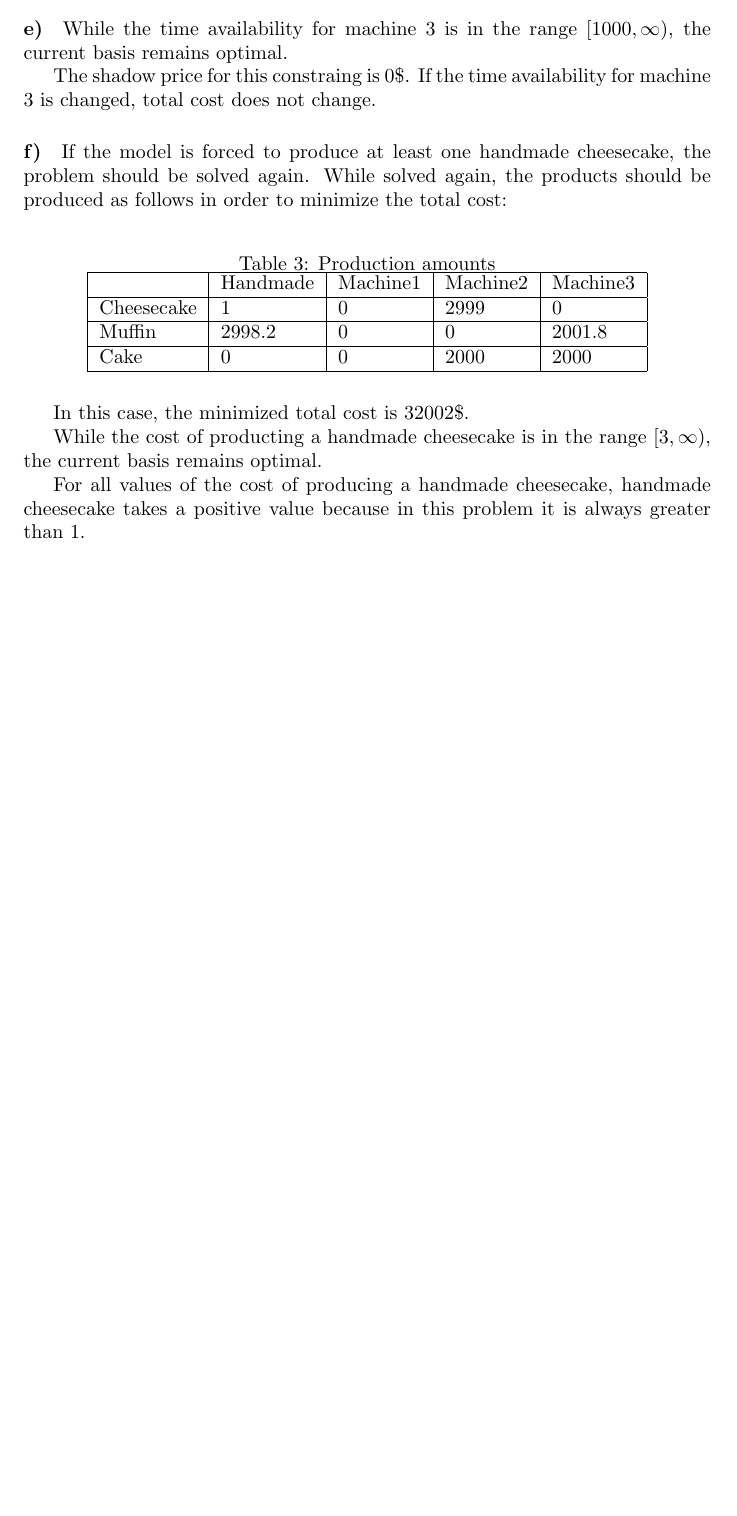
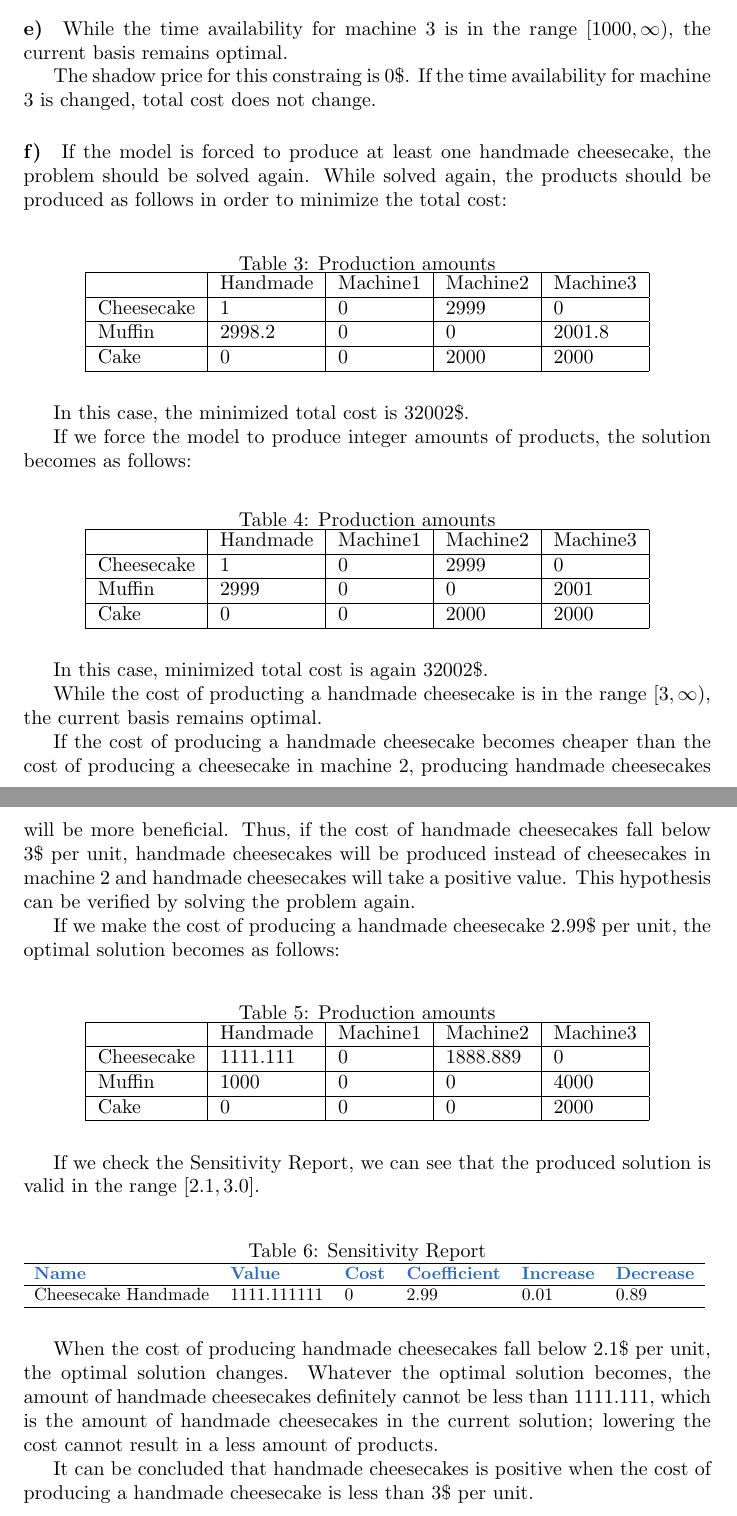
Before and after one commit to gecitemre/semester5, a LaTeX problem sheet (IE407/Homework 1/Solution/solution.tex): part of page 5 of 5 before the commit and two parts of pages 5 and 6 of 6 after it, the two joined at a grey line, cut so that both start at the same text, the shorter picture padded with empty space. Compiled offline with pdfLaTeX.

Commit message:
Q2 completed.

```diff
--- a/IE407/Homework 1/Solution/solution.tex
+++ b/IE407/Homework 1/Solution/solution.tex
@@ -1,9 +1,13 @@
 \documentclass{article}
+\usepackage[dvipsnames]{xcolor}
 \usepackage{graphicx}
 \usepackage{pgfplots}
 \usepackage{float}
+\usepackage{graphics}
+\usepackage{tabu}
+
 \usepgfplotslibrary{fillbetween}
-\pgfplotsset{compat=1.9}
+\pgfplotsset{compat=1.18}
 \author{Emre Geçit}
 
 \title{\includegraphics{9.4.png}\\ IE407 - Homework 1}
@@ -200,16 +204,65 @@ While solved again, the products should be produced as follows in order to minim
     \begin{tabular}{|l|l|l|l|l|}
     \hline
                & Handmade & Machine1 & Machine2 & Machine3 \\ \hline
-    Cheesecake & 1     & 0        & 2999     & 0        \\ \hline
+    Cheesecake & 1        & 0        & 2999     & 0        \\ \hline
     Muffin     & 2998.2     & 0        & 0        & 2001.8     \\ \hline
-    Cake       & 0        & 0        & 2000        & 2000     \\ \hline
+    Cake       & 0        & 0        & 2000     & 2000     \\ \hline
     \end{tabular}
 \end{table}
 
 In this case, the minimized total cost is 32002\$.
 
+If we force the model to produce integer amounts of products, the solution becomes as follows:
+
+\begin{table}[H]
+    \centering
+    \caption{Production amounts}
+    \begin{tabular}{|l|l|l|l|l|}
+    \hline
+               & Handmade & Machine1 & Machine2 & Machine3 \\ \hline
+    Cheesecake & 1        & 0        & 2999     & 0        \\ \hline
+    Muffin     & 2999     & 0        & 0        & 2001     \\ \hline
+    Cake       & 0        & 0        & 2000     & 2000     \\ \hline
+\end{tabular}
+\end{table}
+
+In this case, minimized total cost is again 32002\$.
+
 While the cost of producting a handmade cheesecake is in the range $[3, \infty)$, the current basis remains optimal.
 
-For all values of the cost of producing a handmade cheesecake, handmade cheesecake takes a positive value because in this problem it is always greater than 1.
+If the cost of producing a handmade cheesecake becomes cheaper than the cost of producing a cheesecake in machine 2, producing handmade cheesecakes will be more beneficial.
+Thus, if the cost of handmade cheesecakes fall below 3\$ per unit, handmade cheesecakes will be produced instead of cheesecakes in machine 2 and handmade cheesecakes will take a positive value.
+This hypothesis can be verified by solving the problem again.
 
+If we make the cost of producing a handmade cheesecake 2.99\$ per unit, the optimal solution becomes as follows:
+\begin{table}[H]
+    \centering
+    \caption{Production amounts}
+    \begin{tabular}{|l|l|l|l|l|}
+    \hline
+               & Handmade & Machine1 & Machine2 & Machine3 \\ \hline
+    Cheesecake & 1111.111        & 0        & 1888.889     & 0        \\ \hline
+    Muffin     & 1000     & 0        & 0        & 4000     \\ \hline
+    Cake       & 0        & 0        & 0        & 2000     \\ \hline
+    \end{tabular}
+\end{table}
+
+If we check the Sensitivity Report, we can see that the produced solution is valid in the range $[2.1, 3.0]$.
+
+\begin{table}[H]
+    \centering
+    \caption{Sensitivity Report}
+    \resizebox{\textwidth}{!}{%
+    \begin{tabu}{l l l l l l}
+        \hline
+        \rowfont{\color{NavyBlue}\bfseries}
+    Name & Value & Cost & Coefficient & Increase & Decrease \\ \hline
+    Cheesecake Handmade & 1111.111111 & 0 & 2.99 & 0.01 & 0.89 \\ \hline
+    \end{tabu}
+    }
+\end{table}%
+When the cost of producing handmade cheesecakes fall below 2.1\$ per unit, the optimal solution changes.
+Whatever the optimal solution becomes, the amount of handmade cheesecakes definitely cannot be less than 1111.111, which is the amount of handmade cheesecakes in the current solution; lowering the cost cannot result in a less amount of products.
+
+It can be concluded that handmade cheesecakes is positive when the cost of producing a handmade cheesecake is less than 3\$ per unit.
 \end{document}
```
Also changed, not shown: IE407/Homework 1/Solution/solution.pdf, 1 other file.
